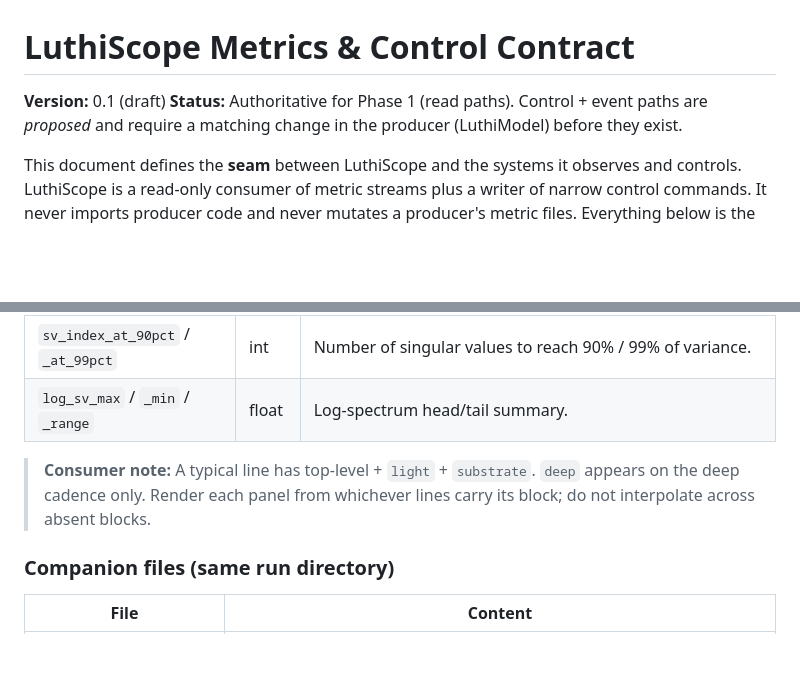
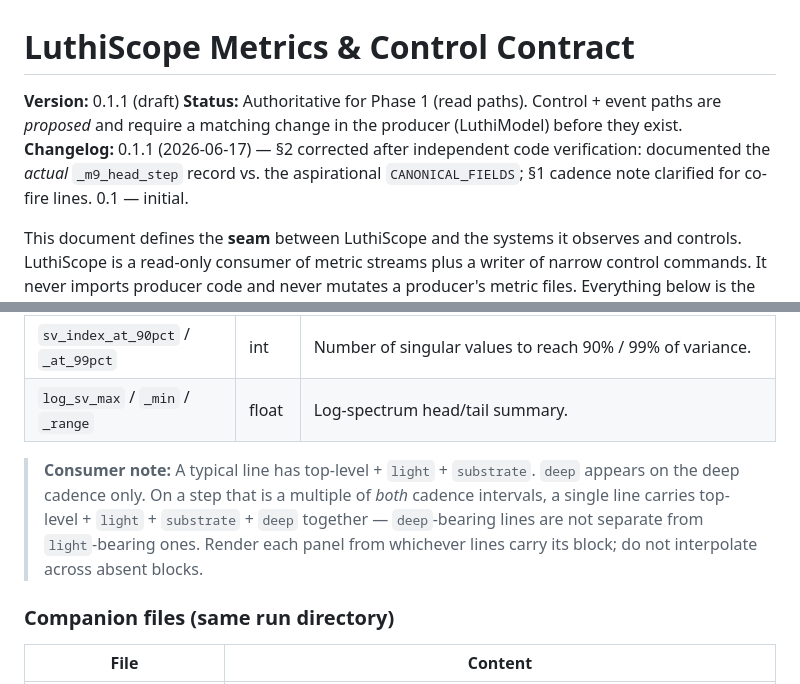
Before and after one commit to LuthiWorks/LuthiScope, a Markdown page: docs/METRICS_CONTRACT.md, 2 parts joined by grey strips. Drawn GitHub-style; blank space fills up the shorter version.

```diff
--- a/docs/METRICS_CONTRACT.md
+++ b/docs/METRICS_CONTRACT.md
@@ -1,9 +1,12 @@
 # LuthiScope Metrics & Control Contract
 
-**Version:** 0.1 (draft)
+**Version:** 0.1.1 (draft)
 **Status:** Authoritative for Phase 1 (read paths). Control + event paths are
 *proposed* and require a matching change in the producer (LuthiModel) before they
 exist.
+**Changelog:** 0.1.1 (2026-06-17) — §2 corrected after independent code
+verification: documented the *actual* `_m9_head_step` record vs. the aspirational
+`CANONICAL_FIELDS`; §1 cadence note clarified for co-fire lines. 0.1 — initial.
 
 This document defines the **seam** between LuthiScope and the systems it
 observes and controls. LuthiScope is a read-only consumer of metric streams plus
@@ -97,8 +100,11 @@ Representation-spectrum diagnostics from an SVD of the latent covariance.
 | `log_sv_max` / `_min` / `_range` | float | Log-spectrum head/tail summary. |
 
 > **Consumer note:** A typical line has top-level + `light` + `substrate`. `deep`
-> appears on the deep cadence only. Render each panel from whichever lines carry
-> its block; do not interpolate across absent blocks.
+> appears on the deep cadence only. On a step that is a multiple of *both* cadence
+> intervals, a single line carries top-level + `light` + `substrate` + `deep`
+> together — `deep`-bearing lines are not separate from `light`-bearing ones.
+> Render each panel from whichever lines carry its block; do not interpolate across
+> absent blocks.
 
 ### Companion files (same run directory)
 
```
Also changed, not shown: other parts of docs/METRICS_CONTRACT.md (+45 -20 lines).
